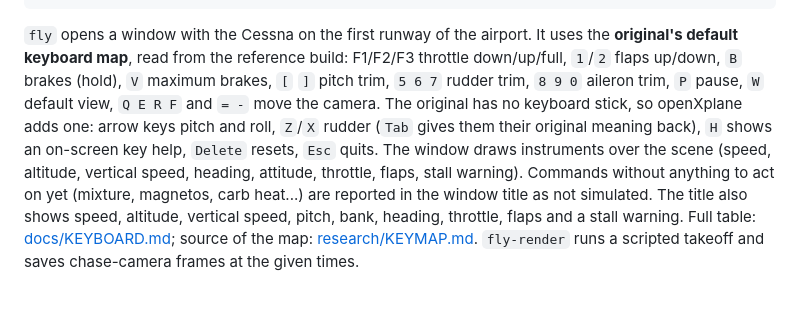
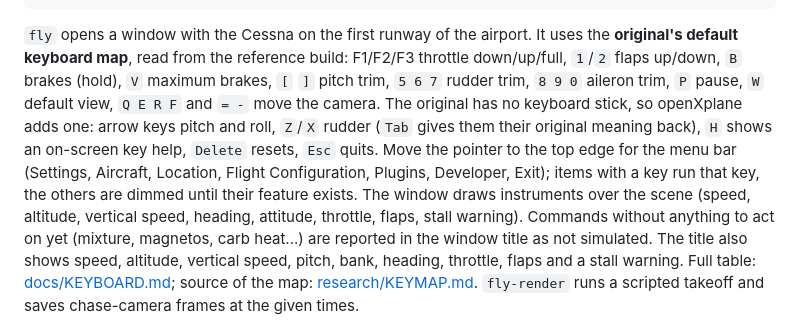
Before and after one commit to OpenXPlane/openXplane, a Markdown page: README.md, the part around the change. GitHub-like rendering; blank space fills up the shorter version.

Commit message:
Add an X-Plane style menu bar to the flight window

```diff
--- a/README.md
+++ b/README.md
@@ -314,7 +314,7 @@ cargo run --release --offline -- fly-test Xplane12 "Xplane12/Cessna 172 SP/Cessn
 keyboard map**, read from the reference build: F1/F2/F3 throttle down/up/full, `1`/`2` flaps up/down, `B` brakes
 (hold), `V` maximum brakes, `[` `]` pitch trim, `5 6 7` rudder trim, `8 9 0` aileron trim, `P` pause, `W` default
 view, `Q E R F` and `= -` move the camera. The original has no keyboard stick, so openXplane adds one: arrow keys
-pitch and roll, `Z`/`X` rudder (`Tab` gives them their original meaning back), `H` shows an on-screen key help, `Delete` resets, `Esc` quits. The window draws instruments over the scene (speed, altitude, vertical speed, heading, attitude, throttle, flaps, stall warning).
+pitch and roll, `Z`/`X` rudder (`Tab` gives them their original meaning back), `H` shows an on-screen key help, `Delete` resets, `Esc` quits. Move the pointer to the top edge for the menu bar (Settings, Aircraft, Location, Flight Configuration, Plugins, Developer, Exit); items with a key run that key, the others are dimmed until their feature exists. The window draws instruments over the scene (speed, altitude, vertical speed, heading, attitude, throttle, flaps, stall warning).
 Commands without anything to act on yet (mixture, magnetos, carb heat...) are reported in the window title as not
 simulated. The title also shows speed, altitude, vertical speed, pitch, bank, heading, throttle, flaps and a stall
 warning. Full table: [docs/KEYBOARD.md](docs/KEYBOARD.md); source of the map: [research/KEYMAP.md](research/KEYMAP.md).
```
Also changed, not shown: CHANGELOG.md (+2 -0 lines), site/assets/gallery/ui-menu.jpg (added), 4 other files.
